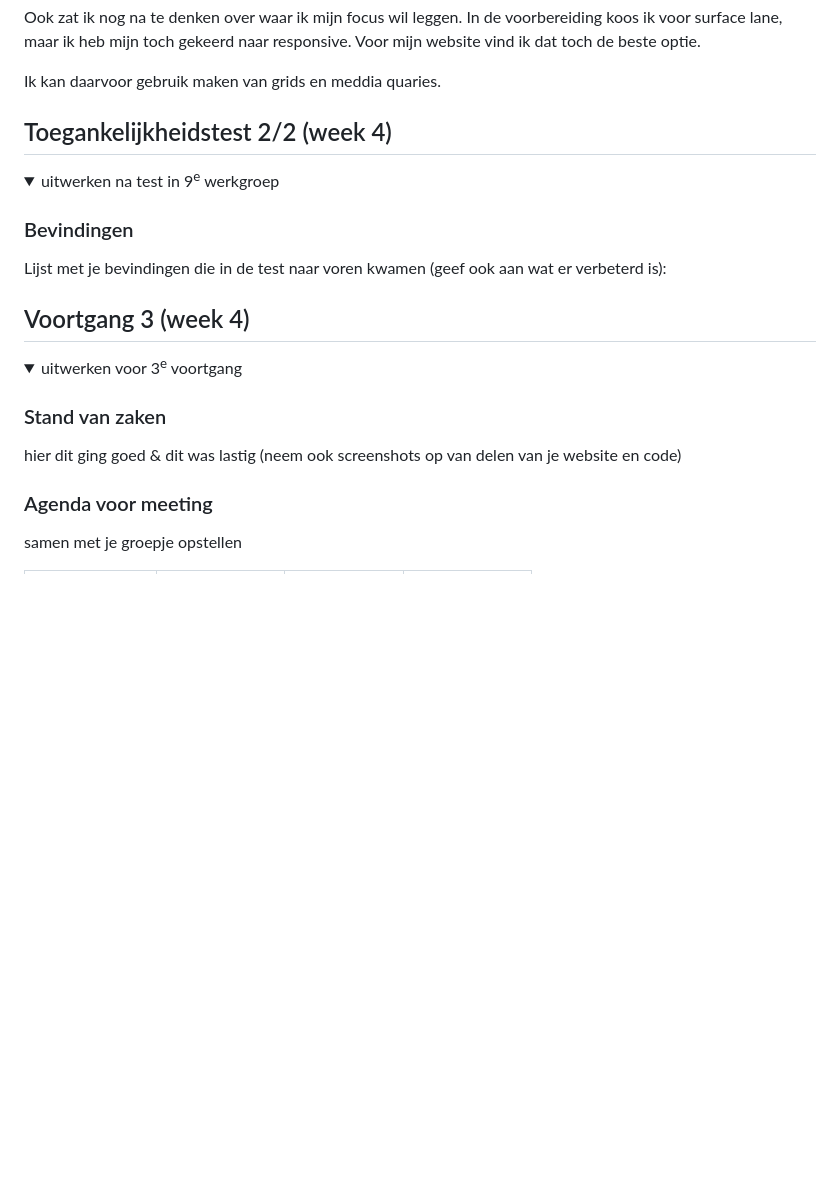
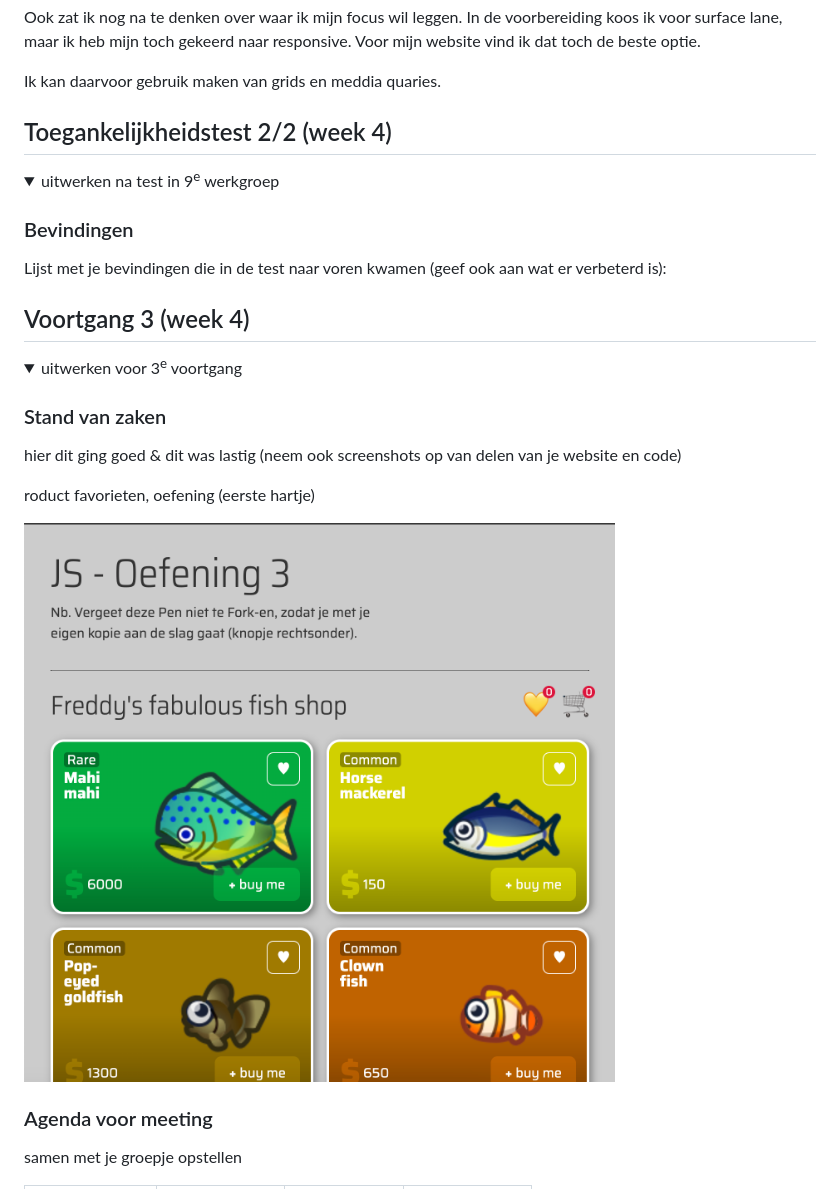
Before and after one commit to rosaliekroon11/blokweb, a Markdown page: README.md, the part around the change. GitHub-like rendering; pictures changed too: readme-images/jshartje.png (added); folded sections open; blank space fills up the shorter version.

```diff
--- a/README.md
+++ b/README.md
@@ -171,8 +171,6 @@ alt tekst is niet volledig
 
 
 
-
-
 ## Toegankelijkheidstest 2/2 (week 4)
 
 <details>
@@ -180,7 +178,6 @@ alt tekst is niet volledig
 
   ### Bevindingen
   Lijst met je bevindingen die in de test naar voren kwamen (geef ook aan wat er verbeterd is):
-
 
 </details>
 
@@ -195,6 +192,10 @@ alt tekst is niet volledig
 
   ### Stand van zaken
   hier dit ging goed & dit was lastig (neem ook screenshots op van delen van je website en code)
+
+  roduct favorieten, oefening (eerste hartje)
+
+  <img src="/readme-images/jshartje.png">
 
 
   ### Agenda voor meeting
```
Also changed, not shown: images/sportessentials.jpeg, 3 other files.
